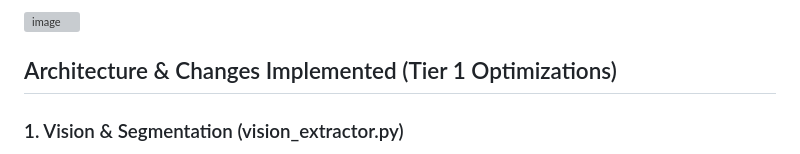
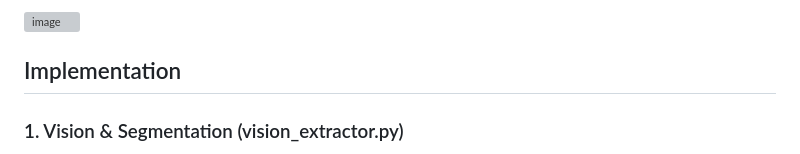
Before and after one commit to elyashium/Answer-sheet-eval, a Markdown page: README.md, the part around the change. Drawn GitHub-style; grey boxes are pictures that could not be loaded.

Commit message:
Revise README for architecture and implementation updates
Updated the README to reflect changes in architecture and implementation details.

```diff
--- a/README.md
+++ b/README.md
@@ -4,7 +4,7 @@ The pipeline is fully operational and implements a highly optimized, dual-layer
 
 <img width="862" height="538" alt="image" src="https://github.com/user-attachments/assets/b8b7bb2b-251e-48a0-91b0-0f9e9614104c" />
 
-## Architecture & Changes Implemented (Tier 1 Optimizations)
+## Implementation
 
 ### 1. Vision & Segmentation (vision_extractor.py)
 - **Zero-Shot Multimodal Extraction:** Replaced traditional brittle OCR pipelines with a inclusive Vision Language Model (`llama-3.2-90b-vision-preview`) the system can switch or do simulatneous checks.
```
